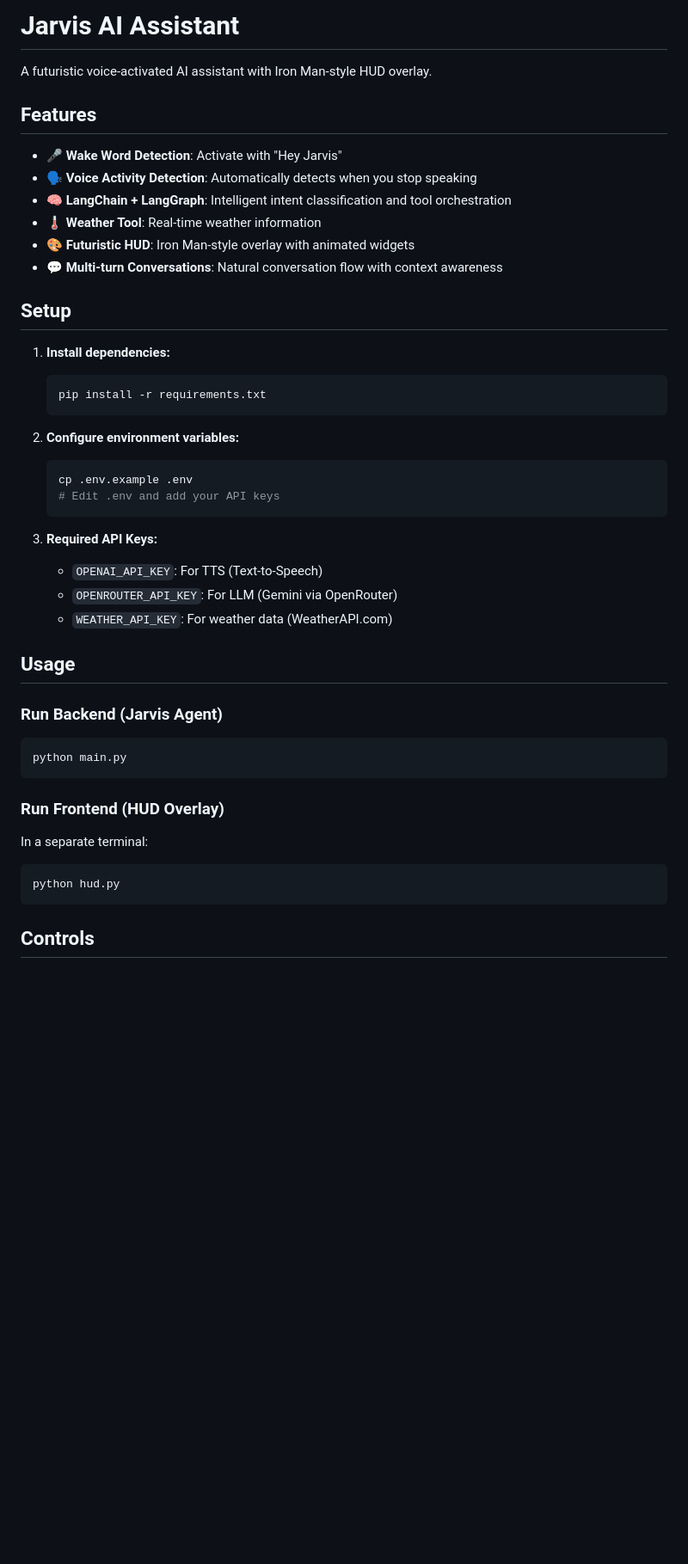
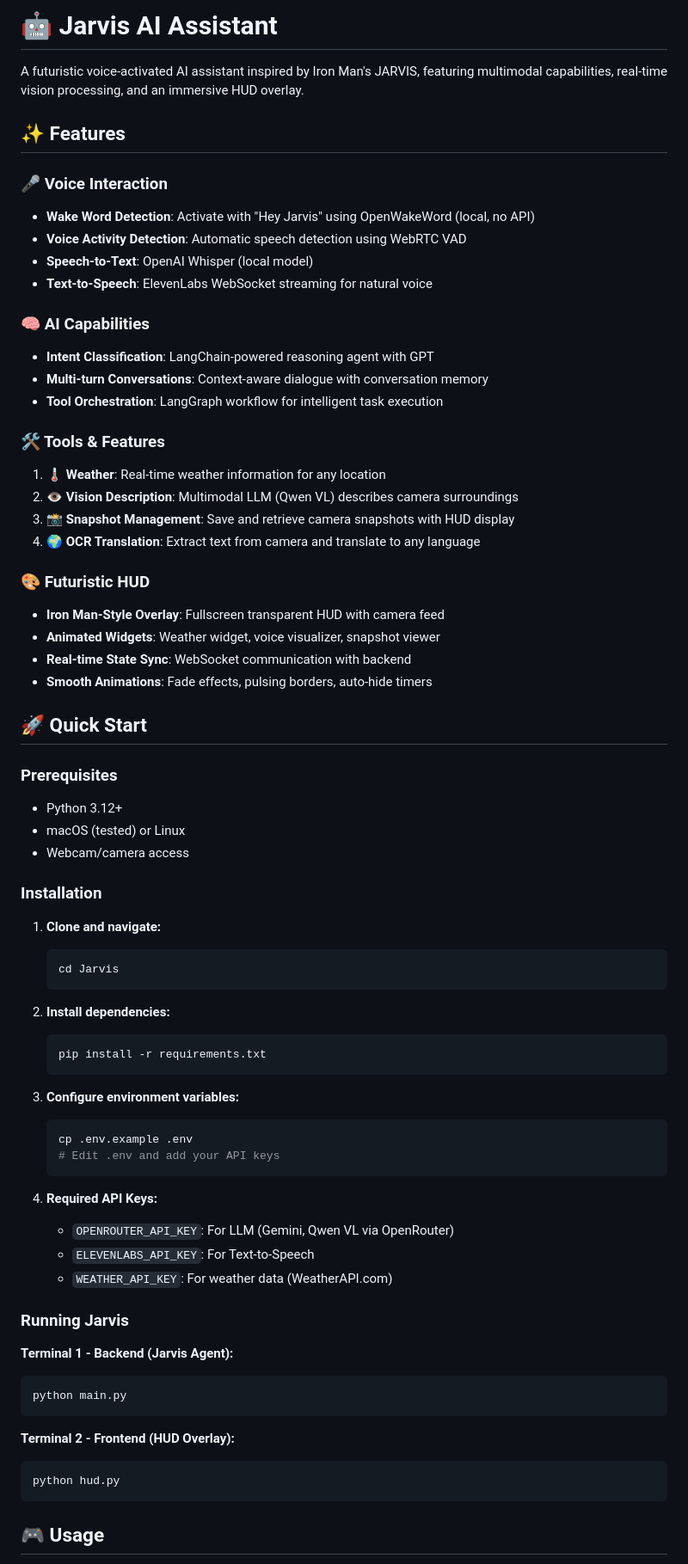
Before and after one commit to namanmiglani/Jarvis, a Markdown page: README.md, the part around one of its changes. Shown at 86% size. GitHub-like rendering; blank space fills up the shorter version.

````diff
--- a/README.md
+++ b/README.md
@@ -1,51 +1,83 @@
-# Jarvis AI Assistant
+# 🤖 Jarvis AI Assistant
 
-A futuristic voice-activated AI assistant with Iron Man-style HUD overlay.
+A futuristic voice-activated AI assistant inspired by Iron Man's JARVIS, featuring multimodal capabilities, real-time vision processing, and an immersive HUD overlay.
 
-## Features
+## ✨ Features
 
-- 🎤 **Wake Word Detection**: Activate with "Hey Jarvis"
-- 🗣️ **Voice Activity Detection**: Automatically detects when you stop speaking
-- 🧠 **LangChain + LangGraph**: Intelligent intent classification and tool orchestration
-- 🌡️ **Weather Tool**: Real-time weather information
-- 🎨 **Futuristic HUD**: Iron Man-style overlay with animated widgets
-- 💬 **Multi-turn Conversations**: Natural conversation flow with context awareness
+### 🎤 Voice Interaction
 
-## Setup
+- **Wake Word Detection**: Activate with "Hey Jarvis" using OpenWakeWord (local, no API)
+- **Voice Activity Detection**: Automatic speech detection using WebRTC VAD
+- **Speech-to-Text**: OpenAI Whisper (local model)
+- **Text-to-Speech**: ElevenLabs WebSocket streaming for natural voice
 
-1. **Install dependencies:**
+### 🧠 AI Capabilities
+
+- **Intent Classification**: LangChain-powered reasoning agent with GPT
+- **Multi-turn Conversations**: Context-aware dialogue with conversation memory
+- **Tool Orchestration**: LangGraph workflow for intelligent task execution
+
+### 🛠️ Tools & Features
+
+1. **🌡️ Weather**: Real-time weather information for any location
+2. **👁️ Vision Description**: Multimodal LLM (Qwen VL) describes camera surroundings
+3. **📸 Snapshot Management**: Save and retrieve camera snapshots with HUD display
+4. **🌍 OCR Translation**: Extract text from camera and translate to any language
+
+### 🎨 Futuristic HUD
+
+- **Iron Man-Style Overlay**: Fullscreen transparent HUD with camera feed
+- **Animated Widgets**: Weather widget, voice visualizer, snapshot viewer
+- **Real-time State Sync**: WebSocket communication with backend
+- **Smooth Animations**: Fade effects, pulsing borders, auto-hide timers
+
+## 🚀 Quick Start
+
+### Prerequisites
+
+- Python 3.12+
+- macOS (tested) or Linux
+- Webcam/camera access
+
+### Installation
+
+1. **Clone and navigate:**
+
+   ```bash
+   cd Jarvis
+   ```
+
+2. **Install dependencies:**
 
    ```bash
    pip install -r requirements.txt
    ```
 
-2. **Configure environment variables:**
+3. **Configure environment variables:**
 
    ```bash
    cp .env.example .env
    # Edit .env and add your API keys
    ```
 
-3. **Required API Keys:**
-   - `OPENAI_API_KEY`: For TTS (Text-to-Speech)
-   - `OPENROUTER_API_KEY`: For LLM (Gemini via OpenRouter)
+4. **Required API Keys:**
+   - `OPENROUTER_API_KEY`: For LLM (Gemini, Qwen VL via OpenRouter)
+   - `ELEVENLABS_API_KEY`: For Text-to-Speech
    - `WEATHER_API_KEY`: For weather data (WeatherAPI.com)
 
-## Usage
+### Running Jarvis
 
-### Run Backend (Jarvis Agent)
+**Terminal 1 - Backend (Jarvis Agent):**
 
 ```bash
 python main.py
 ```
 
-### Run Frontend (HUD Overlay)
-
-In a separate terminal:
+**Terminal 2 - Frontend (HUD Overlay):**
 
 ```bash
 python hud.py
 ```
 
-## Controls
+## 🎮 Usage
 
````
Also changed, not shown: other parts of README.md (+181 -42 lines), architecture_diagram.png (added).
